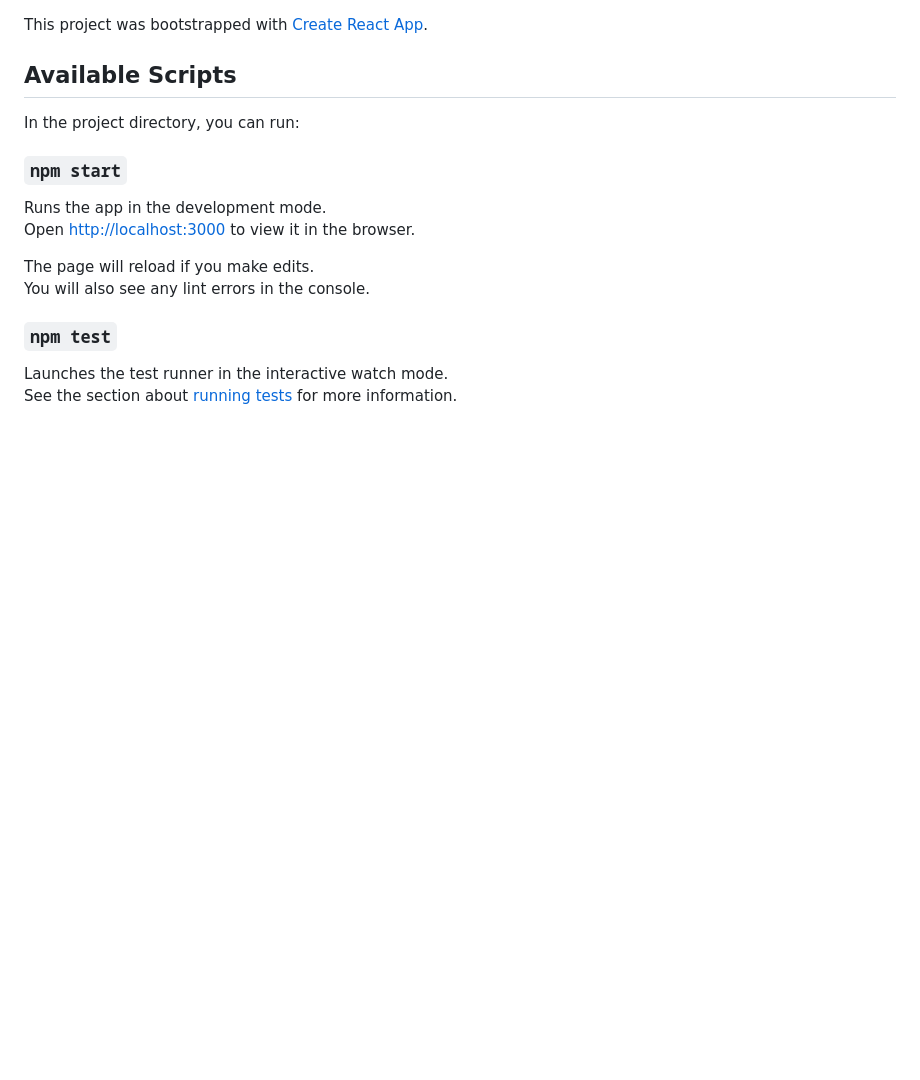
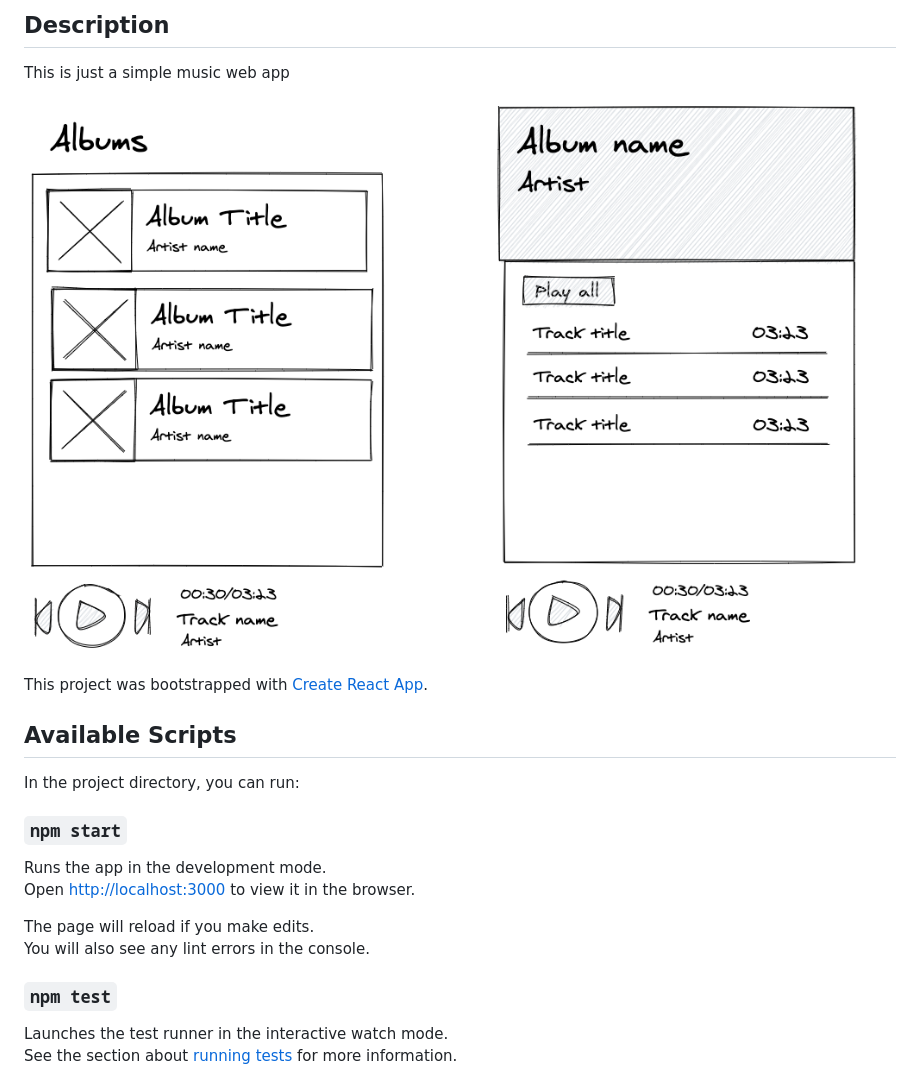
Before and after one commit to vassiliskrikonis/simple-music-app, a Markdown page: README.md, the part around the change. Rendered like a GitHub page; pictures changed too: music-app-wireframe-mockup.png (added); blank space fills up the shorter version.

Commit message:
Update README with app wireframe sketch

```diff
--- a/README.md
+++ b/README.md
@@ -1,3 +1,9 @@
+## Description
+
+This is just a simple music web app
+
+![](music-app-wireframe-mockup.png)
+
 This project was bootstrapped with [Create React App](https://github.com/facebook/create-react-app).
 
 ## Available Scripts
```
